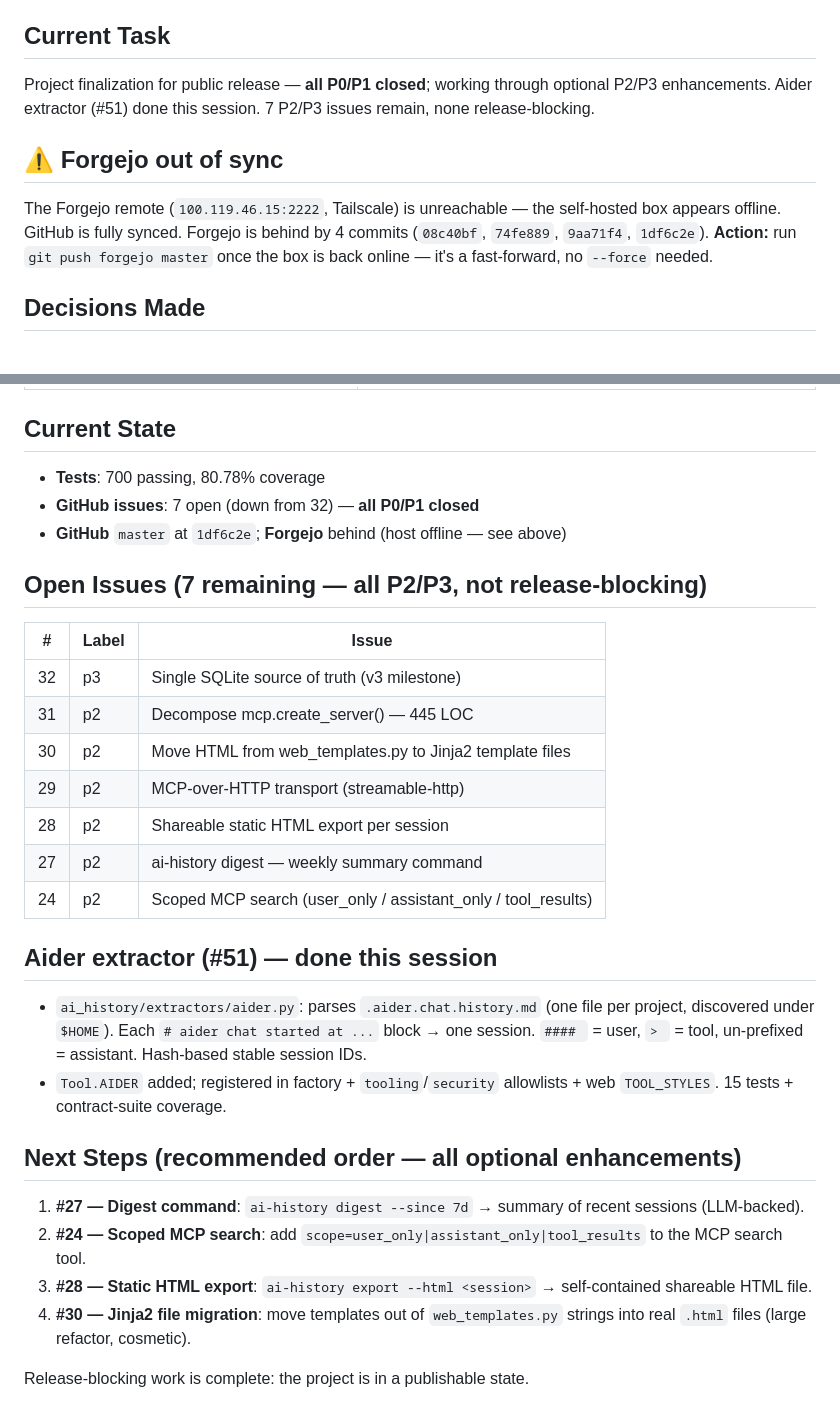
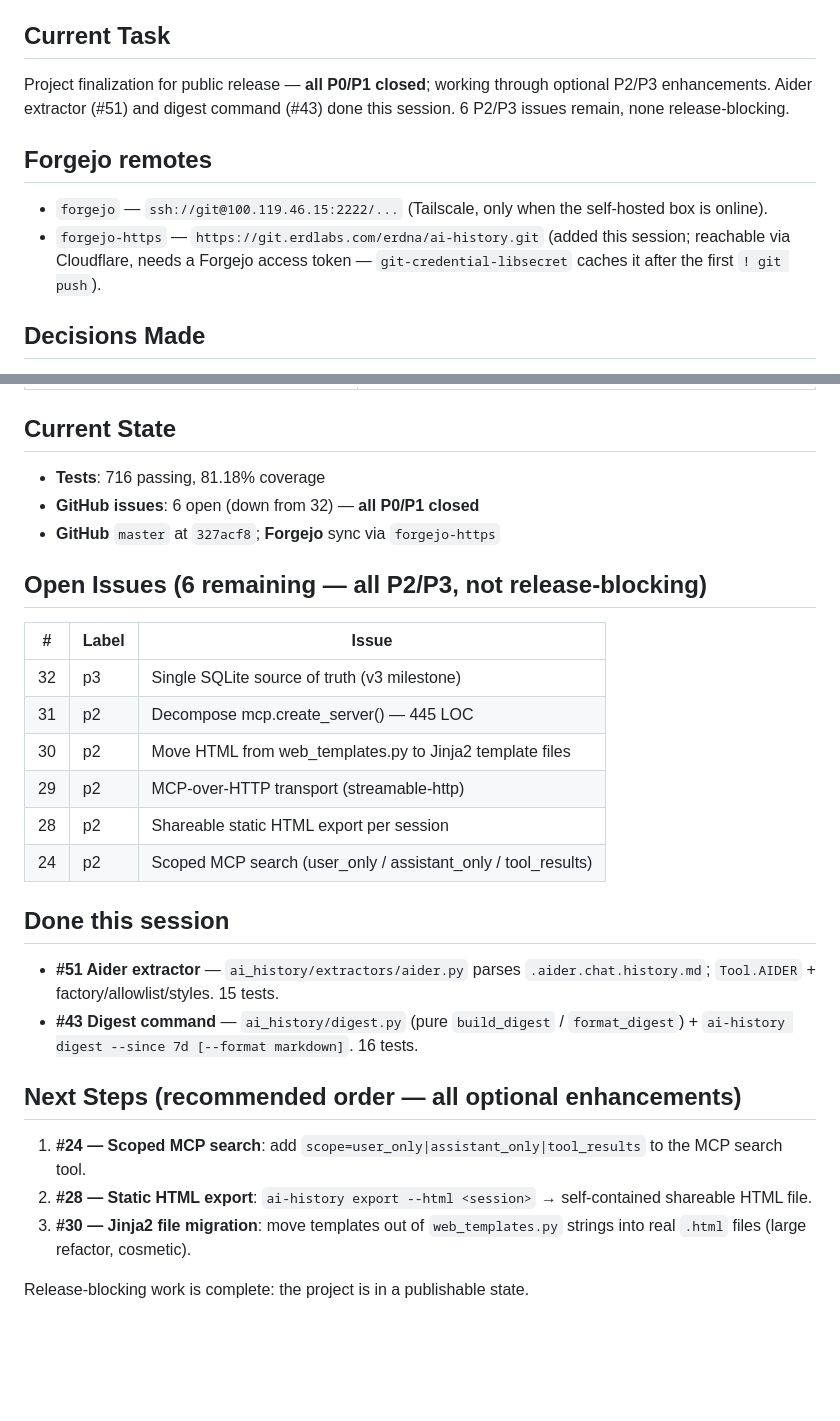
Before and after one commit to DnaMes/ai-history, a Markdown page: HANDOFF.md, 2 parts joined by grey strips. Drawn GitHub-style; blank space fills up the shorter version.

Commit message:
docs: update HANDOFF.md — digest command done, 6 P2/P3 issues remain
Co-Authored-By: Claude Opus 4.7 (1M context) <noreply@anthropic.com>

```diff
--- a/HANDOFF.md
+++ b/HANDOFF.md
@@ -5,16 +5,16 @@
 ## Current Task
 
 Project finalization for public release — **all P0/P1 closed**; working
-through optional P2/P3 enhancements. Aider extractor (#51) done this session.
-7 P2/P3 issues remain, none release-blocking.
+through optional P2/P3 enhancements. Aider extractor (#51) and digest
+command (#43) done this session. 6 P2/P3 issues remain, none release-blocking.
 
-## ⚠️ Forgejo out of sync
+## Forgejo remotes
 
-The Forgejo remote (`100.119.46.15:2222`, Tailscale) is unreachable — the
-self-hosted box appears offline. GitHub is fully synced. Forgejo is behind
-by 4 commits (`08c40bf`, `74fe889`, `9aa71f4`, `1df6c2e`).
-**Action:** run `git push forgejo master` once the box is back online —
-it's a fast-forward, no `--force` needed.
+- `forgejo` — `ssh://git@100.119.46.15:2222/...` (Tailscale, only when the
+  self-hosted box is online).
+- `forgejo-https` — `https://git.erdlabs.com/erdna/ai-history.git` (added
+  this session; reachable via Cloudflare, needs a Forgejo access token —
+  `git-credential-libsecret` caches it after the first `! git push`).
 
 ## Decisions Made
 
@@ -47,11 +47,11 @@ it's a fast-forward, no `--force` needed.
 
 ## Current State
 
-- **Tests**: 700 passing, 80.78% coverage
-- **GitHub issues**: 7 open (down from 32) — **all P0/P1 closed**
-- **GitHub** `master` at `1df6c2e`; **Forgejo** behind (host offline — see above)
+- **Tests**: 716 passing, 81.18% coverage
+- **GitHub issues**: 6 open (down from 32) — **all P0/P1 closed**
+- **GitHub** `master` at `327acf8`; **Forgejo** sync via `forgejo-https`
 
-## Open Issues (7 remaining — all P2/P3, not release-blocking)
+## Open Issues (6 remaining — all P2/P3, not release-blocking)
 
 | # | Label | Issue |
 |---|-------|-------|
@@ -60,27 +60,23 @@ it's a fast-forward, no `--force` needed.
 | 30 | p2 | Move HTML from web_templates.py to Jinja2 template files |
 | 29 | p2 | MCP-over-HTTP transport (streamable-http) |
 | 28 | p2 | Shareable static HTML export per session |
-| 27 | p2 | ai-history digest — weekly summary command |
 | 24 | p2 | Scoped MCP search (user_only / assistant_only / tool_results) |
 
-## Aider extractor (#51) — done this session
+## Done this session
 
-- `ai_history/extractors/aider.py`: parses `.aider.chat.history.md`
-  (one file per project, discovered under `$HOME`). Each
-  `# aider chat started at ...` block → one session. `#### ` = user,
-  `> ` = tool, un-prefixed = assistant. Hash-based stable session IDs.
-- `Tool.AIDER` added; registered in factory + `tooling`/`security`
-  allowlists + web `TOOL_STYLES`. 15 tests + contract-suite coverage.
+- **#51 Aider extractor** — `ai_history/extractors/aider.py` parses
+  `.aider.chat.history.md`; `Tool.AIDER` + factory/allowlist/styles. 15 tests.
+- **#43 Digest command** — `ai_history/digest.py` (pure `build_digest` /
+  `format_digest`) + `ai-history digest --since 7d [--format markdown]`.
+  16 tests.
 
 ## Next Steps (recommended order — all optional enhancements)
 
-1. **#27 — Digest command**: `ai-history digest --since 7d` → summary of
-   recent sessions (LLM-backed).
-2. **#24 — Scoped MCP search**: add `scope=user_only|assistant_only|tool_results`
+1. **#24 — Scoped MCP search**: add `scope=user_only|assistant_only|tool_results`
    to the MCP search tool.
-3. **#28 — Static HTML export**: `ai-history export --html <session>` →
+2. **#28 — Static HTML export**: `ai-history export --html <session>` →
    self-contained shareable HTML file.
-4. **#30 — Jinja2 file migration**: move templates out of `web_templates.py`
+3. **#30 — Jinja2 file migration**: move templates out of `web_templates.py`
    strings into real `.html` files (large refactor, cosmetic).
 
 Release-blocking work is complete: the project is in a publishable state.
```
